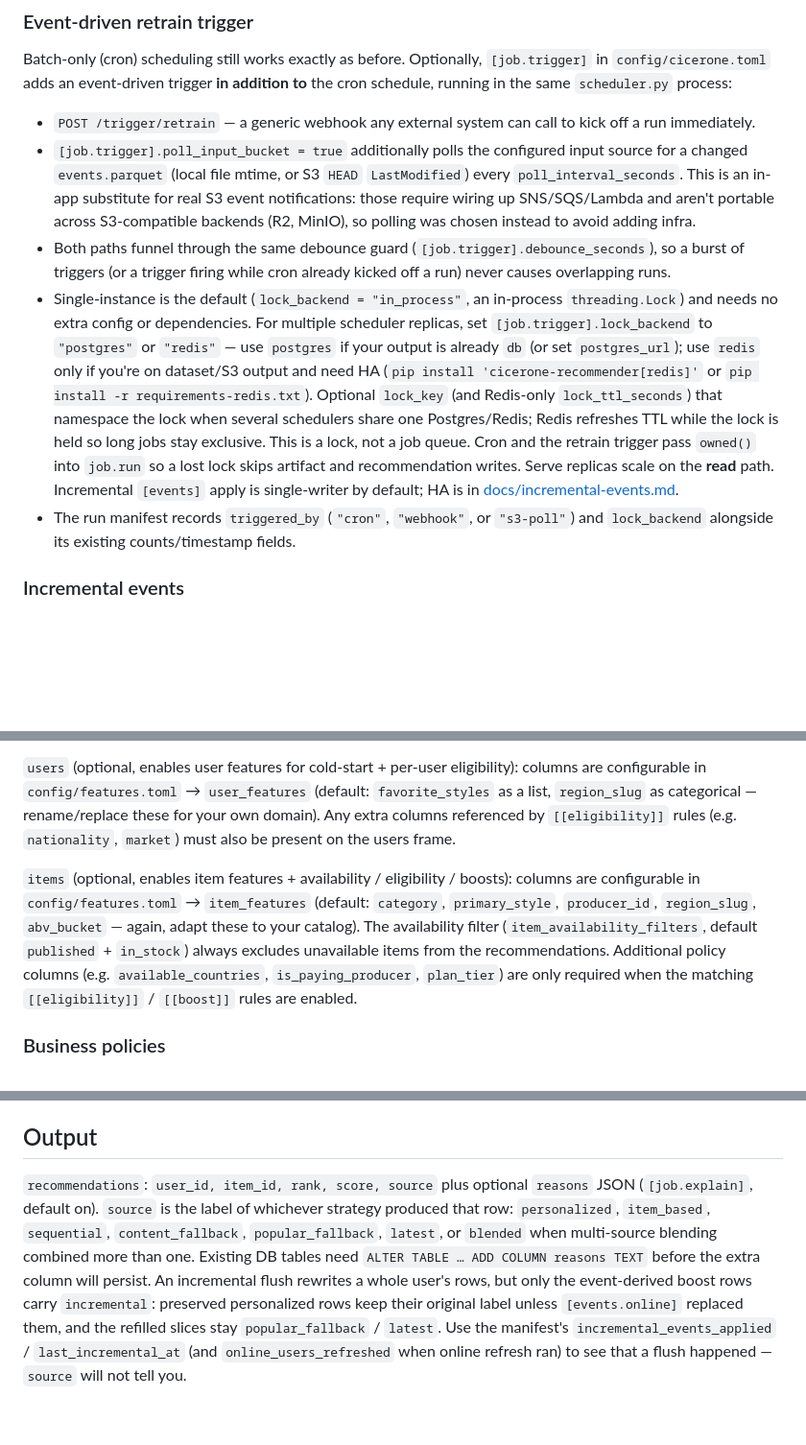
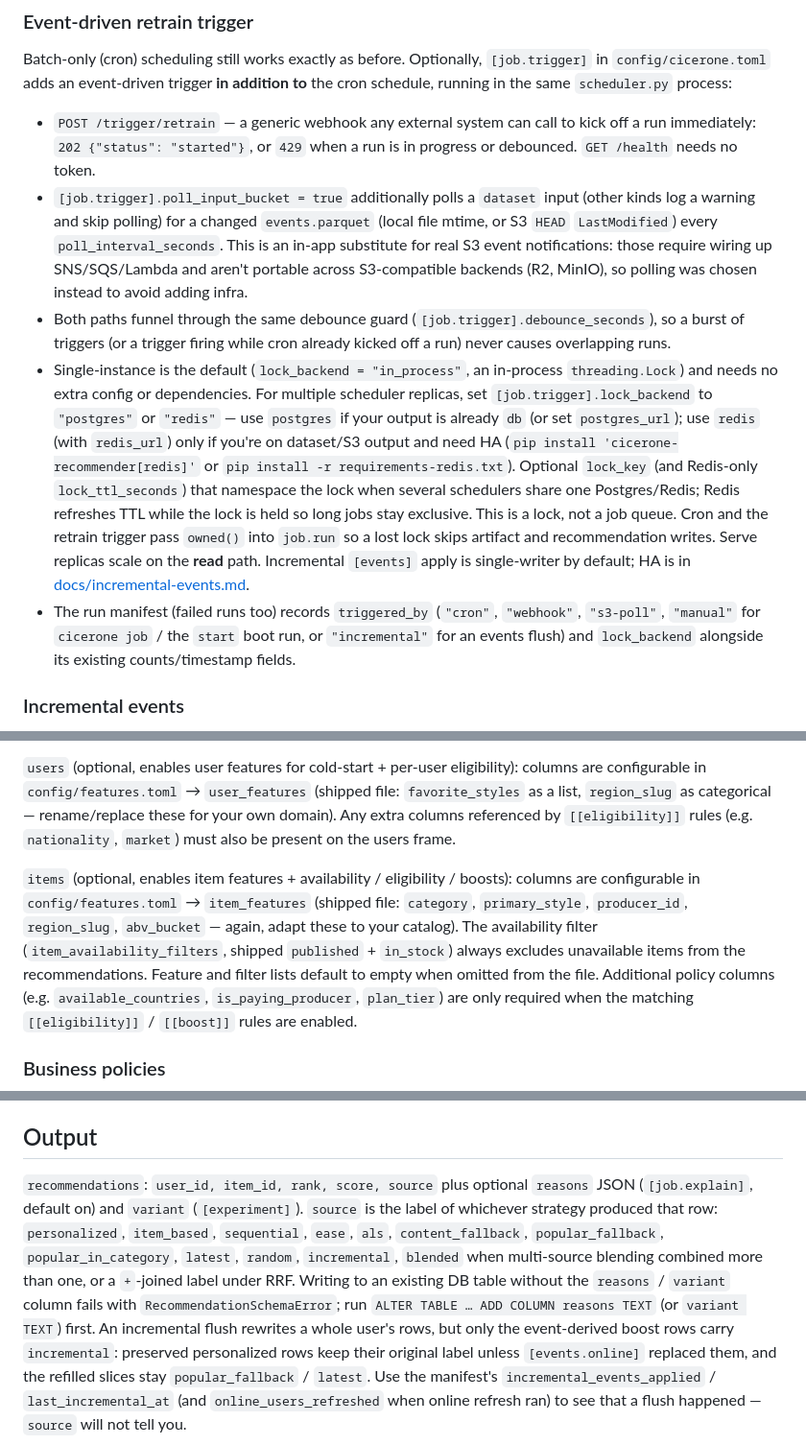
Before and after one commit to torbido-hq/cicerone, a Markdown page: README.md, 3 parts joined by grey strips. Shown at 96% size. Rendered like a GitHub page; blank space fills up the shorter version.

Commit message:
README: match serve, trigger, dashboard and output docs to the code

```diff
--- a/README.md
+++ b/README.md
@@ -222,9 +221,11 @@ Batch-only (cron) scheduling still works exactly as before. Optionally,
 process:
 
 - `POST /trigger/retrain` — a generic webhook any external system can call
-  to kick off a run immediately.
-- `[job.trigger].poll_input_bucket = true` additionally polls the configured
-  input source for a changed `events.parquet` (local file mtime, or S3
+  to kick off a run immediately: `202 {"status": "started"}`, or `429` when a
+  run is in progress or debounced. `GET /health` needs no token.
+- `[job.trigger].poll_input_bucket = true` additionally polls a `dataset`
+  input (other kinds log a warning and skip polling) for a changed
+  `events.parquet` (local file mtime, or S3
   `HEAD` `LastModified`) every `poll_interval_seconds`. This is an
   in-app substitute for real S3 event notifications: those require wiring
   up SNS/SQS/Lambda and aren't portable across S3-compatible backends
@@ -236,8 +237,8 @@ process:
   in-process `threading.Lock`) and needs no extra config or dependencies.
   For multiple scheduler replicas, set `[job.trigger].lock_backend` to
   `"postgres"` or `"redis"` — use `postgres` if your output is already `db`
-  (or set `postgres_url`); use `redis` only if you're on dataset/S3 output
-  and need HA (`pip install 'cicerone-recommender[redis]'` or
+  (or set `postgres_url`); use `redis` (with `redis_url`) only if you're on
+  dataset/S3 output and need HA (`pip install 'cicerone-recommender[redis]'` or
   `pip install -r requirements-redis.txt`). Optional `lock_key`
   (and Redis-only `lock_ttl_seconds`) that namespace the lock when several
   schedulers share one Postgres/Redis; Redis refreshes TTL while the lock is
@@ -247,9 +248,10 @@ process:
   **read** path. Incremental `[events]` apply is
   single-writer by default; HA is in
   [docs/incremental-events.md](docs/incremental-events.md).
-- The run manifest records `triggered_by` (`"cron"`, `"webhook"`, or
-  `"s3-poll"`) and `lock_backend` alongside its existing counts/timestamp
-  fields.
+- The run manifest (failed runs too) records `triggered_by` (`"cron"`,
+  `"webhook"`, `"s3-poll"`, `"manual"` for `cicerone job` / the `start` boot
+  run, or `"incremental"` for an events flush) and `lock_backend` alongside
+  its existing counts/timestamp fields.
 
 ### Incremental events
 
@@ -378,17 +383,18 @@ mapping looks like:
 
 `users` (optional, enables user features for cold-start + per-user
 eligibility): columns are configurable in `config/features.toml` →
-`user_features` (default: `favorite_styles` as a list, `region_slug` as
+`user_features` (shipped file: `favorite_styles` as a list, `region_slug` as
 categorical — rename/replace these for your own domain). Any extra columns
 referenced by `[[eligibility]]` rules (e.g. `nationality`, `market`) must
 also be present on the users frame.
 
 `items` (optional, enables item features + availability / eligibility /
 boosts): columns are configurable in `config/features.toml` →
-`item_features` (default: `category`, `primary_style`, `producer_id`,
+`item_features` (shipped file: `category`, `primary_style`, `producer_id`,
 `region_slug`, `abv_bucket` — again, adapt these to your catalog). The
-availability filter (`item_availability_filters`, default `published` +
+availability filter (`item_availability_filters`, shipped `published` +
 `in_stock`) always excludes unavailable items from the recommendations.
+Feature and filter lists default to empty when omitted from the file.
 Additional policy columns (e.g. `available_countries`, `is_paying_producer`,
 `plan_tier`) are only required when the matching `[[eligibility]]` /
 `[[boost]]` rules are enabled.
@@ -622,11 +629,15 @@ not loadable.
 ## Output
 
 `recommendations`: `user_id, item_id, rank, score, source` plus optional
-`reasons` JSON (`[job.explain]`, default on). `source` is the label of
-whichever strategy produced that row: `personalized`, `item_based`,
-`sequential`, `content_fallback`, `popular_fallback`, `latest`, or `blended`
-when multi-source blending combined more than one. Existing DB tables need
-`ALTER TABLE … ADD COLUMN reasons TEXT` before the extra column will persist.
+`reasons` JSON (`[job.explain]`, default on) and `variant` (`[experiment]`).
+`source` is the label of whichever strategy produced that row:
+`personalized`, `item_based`, `sequential`, `ease`, `als`,
+`content_fallback`, `popular_fallback`, `popular_in_category`, `latest`,
+`random`, `incremental`, `blended` when multi-source blending combined more
+than one, or a `+`-joined label under RRF. Writing to an existing DB table
+without the `reasons` / `variant` column fails with
+`RecommendationSchemaError`; run `ALTER TABLE … ADD COLUMN reasons TEXT`
+(or `variant TEXT`) first.
 An incremental flush rewrites a whole user's rows, but only the event-derived
 boost rows carry `incremental`: preserved personalized rows keep their original
 label unless `[events.online]` replaced them, and the refilled slices stay
```
Also changed, not shown: other parts of README.md (+14 -10 lines).
